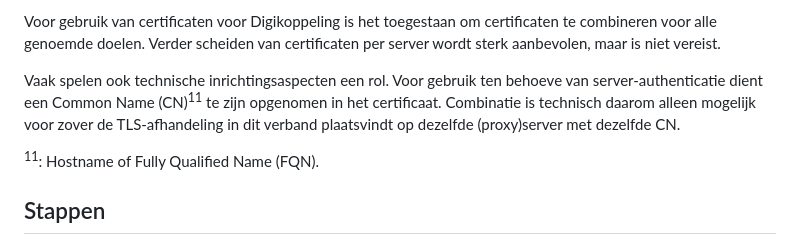
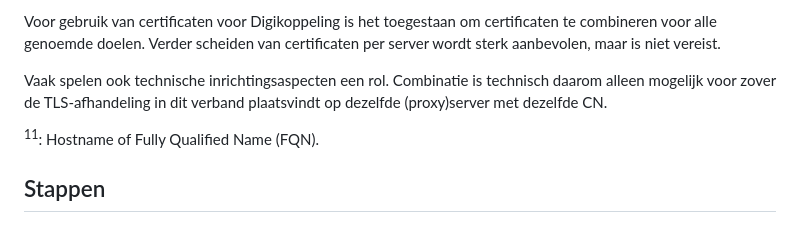
Before and after one commit to Logius-standaarden/Digikoppeling-Gebruik-en-achtergrond-certificaten, a Markdown page: ch03_Ontwerp aspecten Digikoppeling adapter.md, the part around the change. GitHub-like rendering.

Commit message:
Verwijder CommonName uit sectie i.v.m. verkeerd doeleinde

```diff
--- a/ch03_Ontwerp aspecten Digikoppeling adapter.md
+++ b/ch03_Ontwerp aspecten Digikoppeling adapter.md
@@ -32,7 +32,7 @@ Combinatie van verschillende doelen in hetzelfde certificaat is efficiënt aange
 
 Voor gebruik van certificaten voor Digikoppeling is het toegestaan om certificaten te combineren voor alle genoemde doelen. Verder scheiden van certificaten per server wordt sterk aanbevolen, maar is niet vereist.
 
-Vaak spelen ook technische inrichtingsaspecten een rol. Voor gebruik ten behoeve van server-authenticatie dient een Common Name (CN)<sup>11</sup> te zijn opgenomen in het certificaat. Combinatie is technisch daarom alleen mogelijk voor zover de TLS-afhandeling in dit verband plaatsvindt op dezelfde (proxy)server met dezelfde CN.
+Vaak spelen ook technische inrichtingsaspecten een rol. Combinatie is technisch daarom alleen mogelijk voor zover de TLS-afhandeling in dit verband plaatsvindt op dezelfde (proxy)server met dezelfde CN.
 
 <sup>11</sup>: Hostname of Fully Qualified Name (FQN).
 
```
